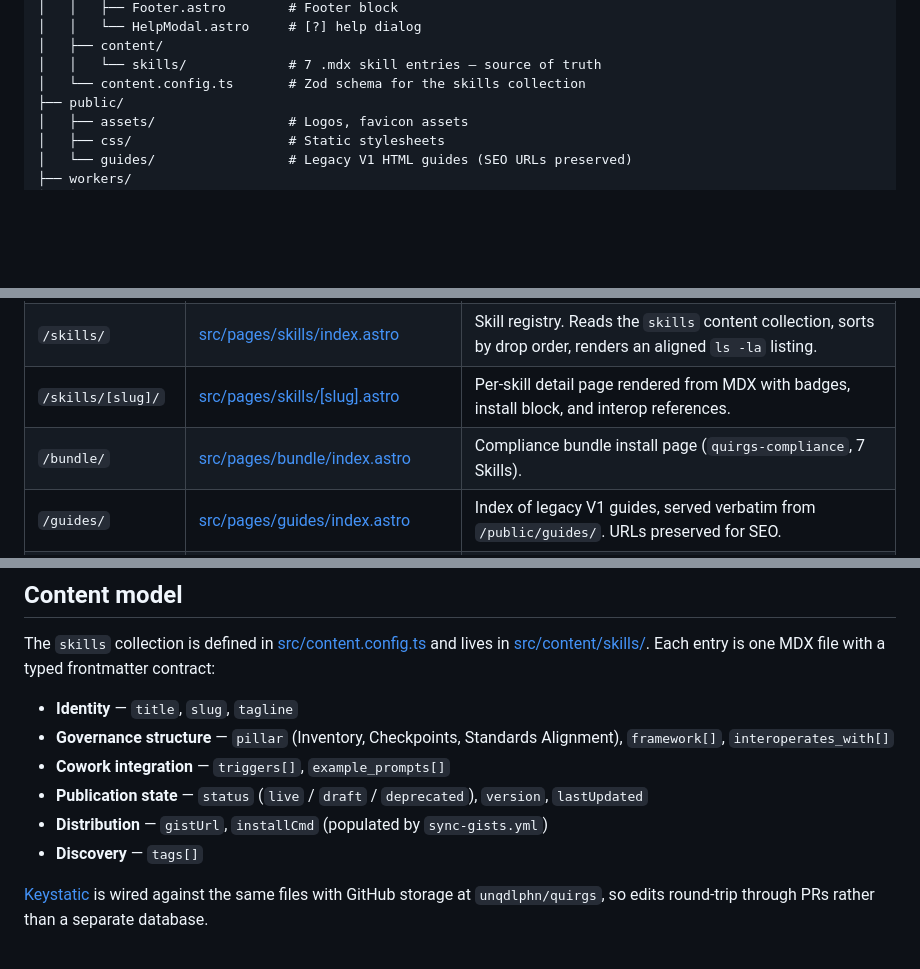
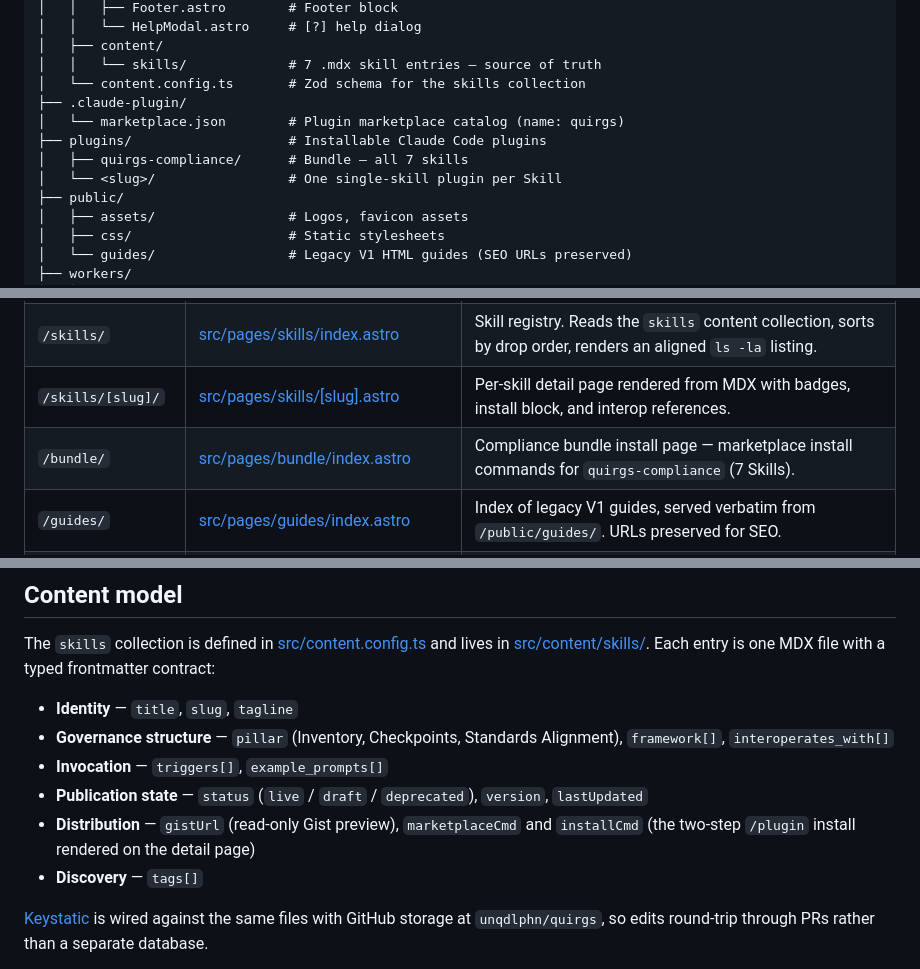
Before and after one commit to unqdlphn/quirgs, a Markdown page: README.md, 3 parts joined by grey strips. GitHub-like rendering; blank space fills up the shorter version.

```diff
--- a/README.md
+++ b/README.md
@@ -78,6 +106,11 @@ quirgs/
 │   ├── content/
 │   │   └── skills/             # 7 .mdx skill entries — source of truth
 │   └── content.config.ts       # Zod schema for the skills collection
+├── .claude-plugin/
+│   └── marketplace.json        # Plugin marketplace catalog (name: quirgs)
+├── plugins/                    # Installable Claude Code plugins
+│   ├── quirgs-compliance/      # Bundle — all 7 skills
+│   └── <slug>/                 # One single-skill plugin per Skill
 ├── public/
 │   ├── assets/                 # Logos, favicon assets
 │   ├── css/                    # Static stylesheets
@@ -104,7 +137,7 @@ quirgs/
 | `/` | [src/pages/index.astro](src/pages/index.astro) | Animated terminal boot sequence. JS-injected DOM, no CSS keyframe drift-ins. Lists the seven Skills and links to bundle, guides, and skill detail pages. |
 | `/skills/` | [src/pages/skills/index.astro](src/pages/skills/index.astro) | Skill registry. Reads the `skills` content collection, sorts by drop order, renders an aligned `ls -la` listing. |
 | `/skills/[slug]/` | [src/pages/skills/[slug].astro](src/pages/skills/[slug].astro) | Per-skill detail page rendered from MDX with badges, install block, and interop references. |
-| `/bundle/` | [src/pages/bundle/index.astro](src/pages/bundle/index.astro) | Compliance bundle install page (`quirgs-compliance`, 7 Skills). |
+| `/bundle/` | [src/pages/bundle/index.astro](src/pages/bundle/index.astro) | Compliance bundle install page — marketplace install commands for `quirgs-compliance` (7 Skills). |
 | `/guides/` | [src/pages/guides/index.astro](src/pages/guides/index.astro) | Index of legacy V1 guides, served verbatim from `/public/guides/`. URLs preserved for SEO. |
 | `/transparency/` | [src/pages/transparency.astro](src/pages/transparency.astro) | AI transparency notice — disclosure of AI-generated content, AI-assisted development, and platform governance posture. |
 | `/support/` | [src/pages/support.astro](src/pages/support.astro) | GitHub Issues + social channels. |
@@ -123,10 +156,11 @@ typed frontmatter contract:
 - **Identity** — `title`, `slug`, `tagline`
 - **Governance structure** — `pillar` (Inventory, Checkpoints, Standards
   Alignment), `framework[]`, `interoperates_with[]`
-- **Cowork integration** — `triggers[]`, `example_prompts[]`
+- **Invocation** — `triggers[]`, `example_prompts[]`
 - **Publication state** — `status` (`live` / `draft` / `deprecated`), `version`,
   `lastUpdated`
-- **Distribution** — `gistUrl`, `installCmd` (populated by `sync-gists.yml`)
+- **Distribution** — `gistUrl` (read-only Gist preview), `marketplaceCmd` and
+  `installCmd` (the two-step `/plugin` install rendered on the detail page)
 - **Discovery** — `tags[]`
 
 [Keystatic](keystatic.config.ts) is wired against the same files with GitHub
```
Also changed, not shown: other parts of README.md (+36 -7 lines).
